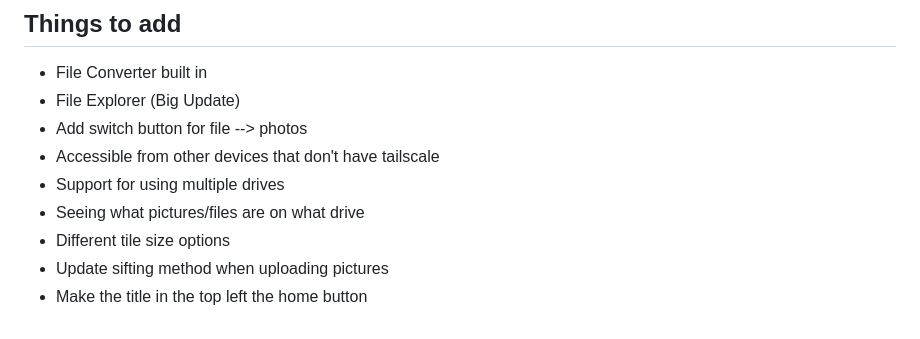
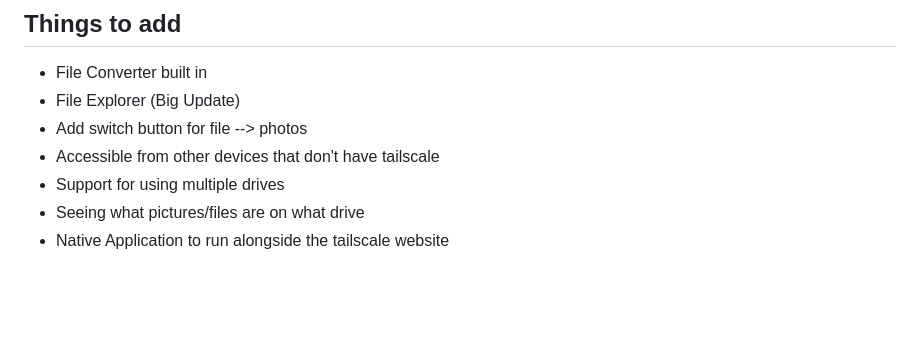
Before and after one commit to acstarii/PHOTOgui, a Markdown page: README.md, the part around the change. Drawn GitHub-style; blank space fills up the shorter version.

```diff
--- a/README.md
+++ b/README.md
@@ -55,6 +55,4 @@ Double-click `run.bat`. Keep its window open while you use PHOTOgui. Closing it
 - Accessible from other devices that don't have tailscale
 - Support for using multiple drives
 - Seeing what pictures/files are on what drive
-- Different tile size options
-- Update sifting method when uploading pictures
-- Make the title in the top left the home button
+- Native Application to run alongside the tailscale website
```
